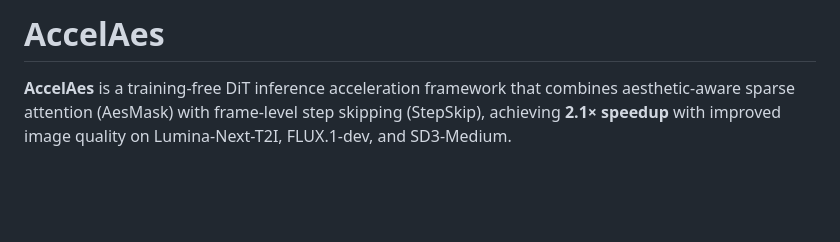
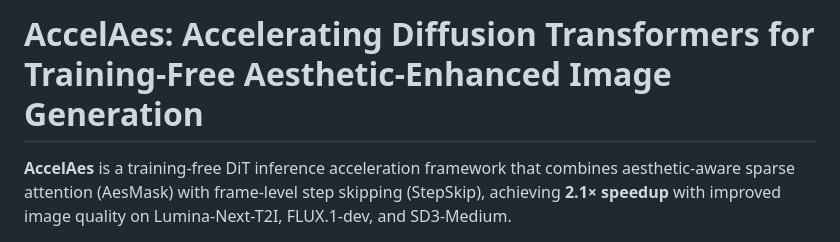
Before and after one commit to xuanhuayin/AccelAes, a Markdown page: README.md, the part around the change. Rendered like a GitHub page; blank space fills up the shorter version.

Commit message:
Use full paper title in README

```diff
--- a/README.md
+++ b/README.md
@@ -1,4 +1,4 @@
-# AccelAes
+# AccelAes: Accelerating Diffusion Transformers for Training-Free Aesthetic-Enhanced Image Generation
 
 **AccelAes** is a training-free DiT inference acceleration framework that combines aesthetic-aware sparse attention (AesMask) with frame-level step skipping (StepSkip), achieving **2.1× speedup** with improved image quality on Lumina-Next-T2I, FLUX.1-dev, and SD3-Medium.
 
```
